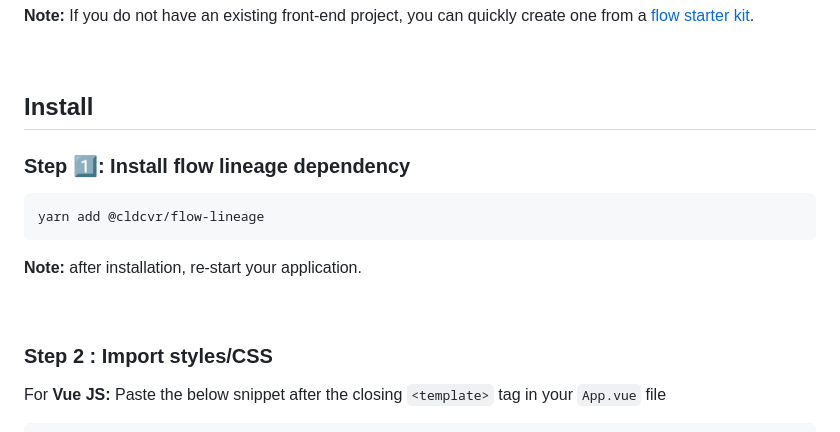
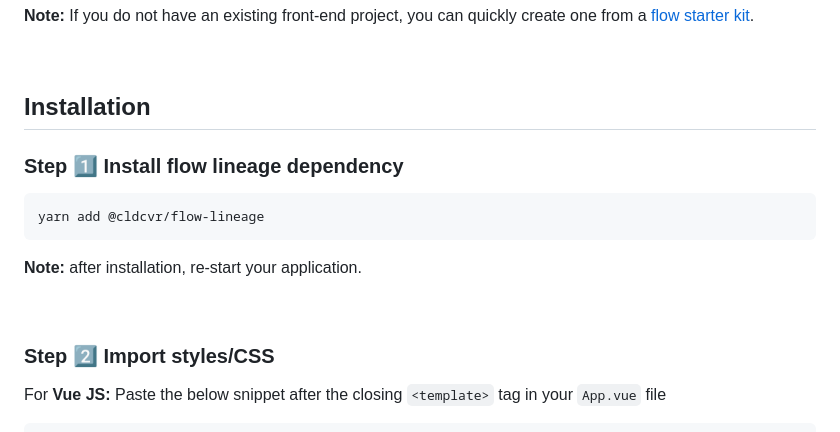
Before and after one commit to ollionorg/flow-lineage, a Markdown page: README.md, the part around one of its changes. Drawn GitHub-style.

Commit message:
percy - updated readme

````diff
--- a/README.md
+++ b/README.md
@@ -25,9 +25,9 @@ While installation if you run into any issues, head over to our [known issues +
 
 <br>
 
-## Install
+## Installation
 
-### Step 1️⃣: Install flow lineage dependency
+### Step 1️⃣ Install flow lineage dependency
 ```
 yarn add @cldcvr/flow-lineage
 ```
@@ -35,7 +35,7 @@ yarn add @cldcvr/flow-lineage
 
 <br>
 
-### Step 2 : Import styles/CSS
+### Step 2️⃣ Import styles/CSS
 For **Vue JS:**
 Paste the below snippet after the closing `<template>` tag in your `App.vue` file
 ```html
````
Also changed, not shown: other parts of README.md (+2 -2 lines).
